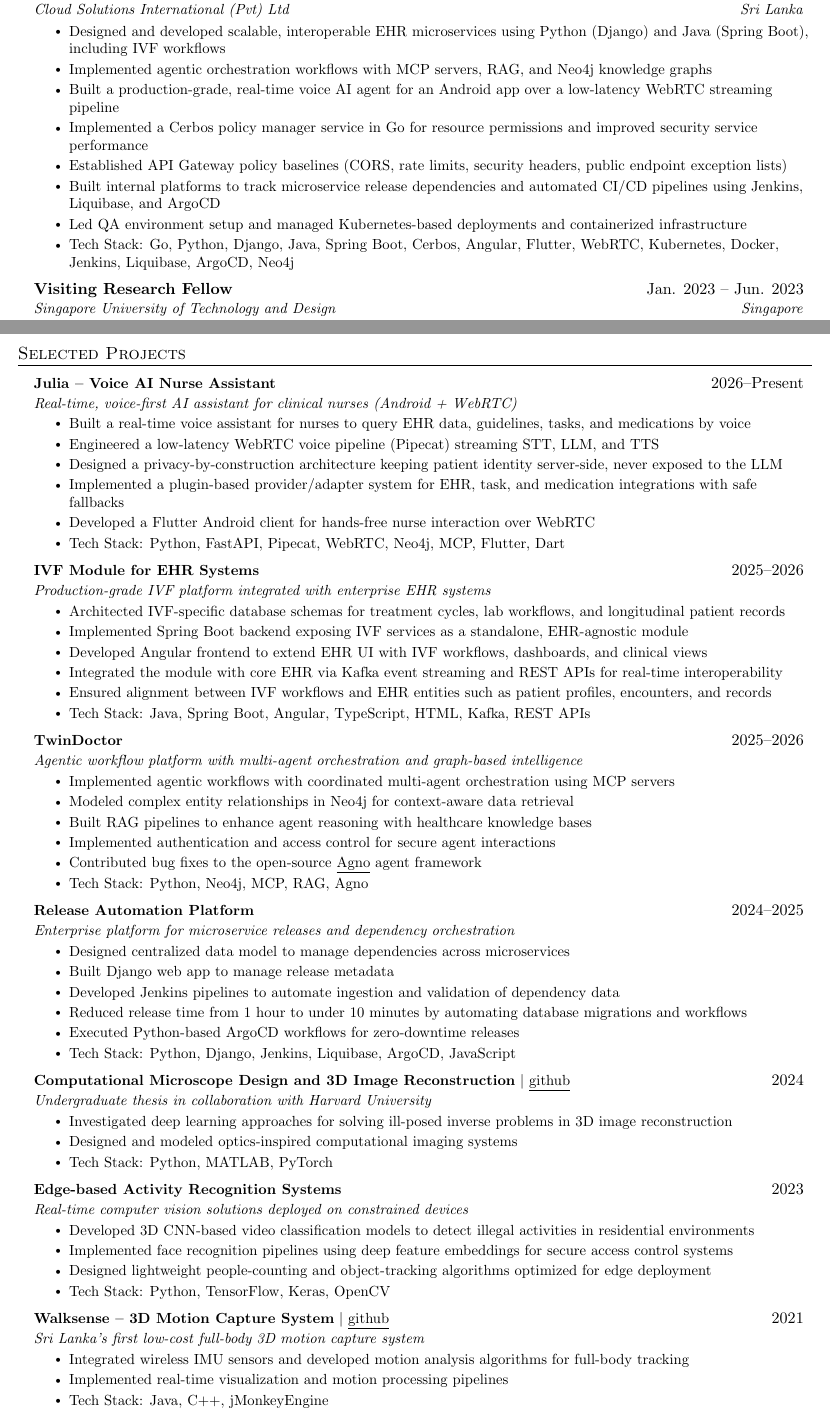
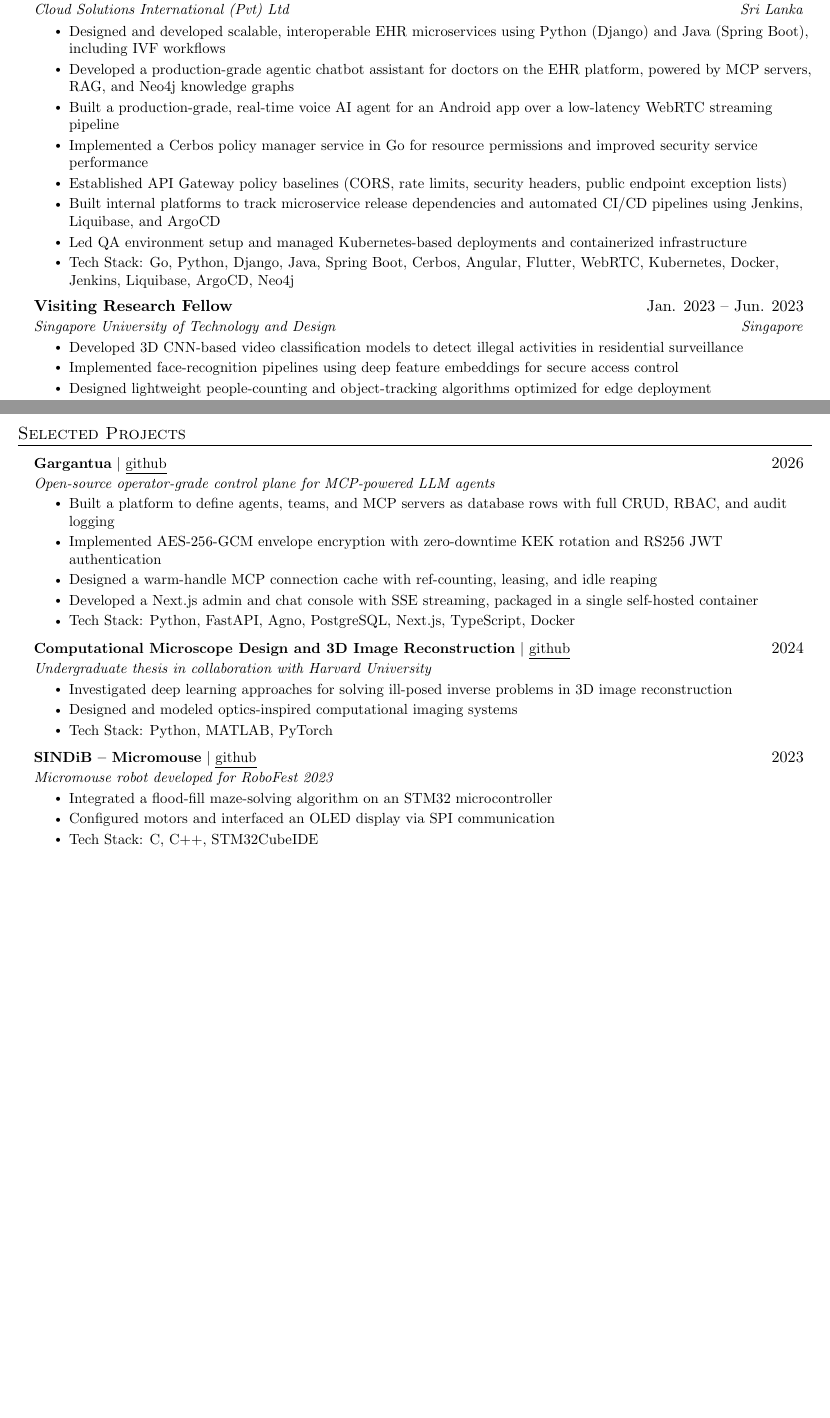
Before and after one commit to ishrath99/ishrath99.github.io, a LaTeX CV (cv/0 main.tex, which reads cv/2 experience.tex, cv/4 projects.tex): two parts of pages 1 and 2 of 3 before the commit and two parts of pages 1 and 2 of 2 after it, joined at a grey line, cut so that both start at the same text, the shorter picture padded with empty space. Compiled offline with pdfLaTeX.

Commit message:
feat: add Gargantua project and refine experience descriptions in CV

```diff
--- a/cv/2 experience.tex
+++ b/cv/2 experience.tex
@@ -6,7 +6,7 @@
 {Cloud Solutions International (Pvt) Ltd}{Sri Lanka}
 \resumeItemListStart
   \resumeItem{Designed and developed scalable, interoperable EHR microservices using Python (Django) and Java (Spring Boot), including IVF workflows}
-  \resumeItem{Implemented agentic orchestration workflows with MCP servers, RAG, and Neo4j knowledge graphs}
+  \resumeItem{Developed a production-grade agentic chatbot assistant for doctors on the EHR platform, powered by MCP servers, RAG, and Neo4j knowledge graphs}
   \resumeItem{Built a production-grade, real-time voice AI agent for an Android app over a low-latency WebRTC streaming pipeline}
   \resumeItem{Implemented a Cerbos policy manager service in Go for resource permissions and improved security service performance}
   \resumeItem{Established API Gateway policy baselines (CORS, rate limits, security headers, public endpoint exception lists)}
@@ -20,9 +20,9 @@
 {Visiting Research Fellow}{Jan. 2023 -- Jun. 2023}
 {Singapore University of Technology and Design}{Singapore}
 \resumeItemListStart
-  \resumeItem{Developed novel computer vision algorithms for real-world surveillance problems using deep learning}
-  \resumeItem{Designed and trained video-based activity recognition models}
-  \resumeItem{Collaborated with researchers to translate findings into deployable prototypes}
+  \resumeItem{Developed 3D CNN-based video classification models to detect illegal activities in residential surveillance}
+  \resumeItem{Implemented face-recognition pipelines using deep feature embeddings for secure access control}
+  \resumeItem{Designed lightweight people-counting and object-tracking algorithms optimized for edge deployment}
   \resumeItem{Tech Stack: Python, TensorFlow, Keras, OpenCV}
 \resumeItemListEnd
 
--- a/cv/4 projects.tex
+++ b/cv/4 projects.tex
@@ -3,52 +3,15 @@
     \resumeSubHeadingListStart
 
         \resumeProjectHeading
-            {\textbf{Julia -- Voice AI Nurse Assistant}}{2026--Present}
-            {Real-time, voice-first AI assistant for clinical nurses (Android + WebRTC)}
-            \resumeItemListStart
-              \resumeItem{Built a real-time voice assistant for nurses to query EHR data, guidelines, tasks, and medications by voice}
-              \resumeItem{Engineered a low-latency WebRTC voice pipeline (Pipecat) streaming STT, LLM, and TTS}
-              \resumeItem{Designed a privacy-by-construction architecture keeping patient identity server-side, never exposed to the LLM}
-              \resumeItem{Implemented a plugin-based provider/adapter system for EHR, task, and medication integrations with safe fallbacks}
-              \resumeItem{Developed a Flutter Android client for hands-free nurse interaction over WebRTC}
-              \resumeItem{Tech Stack: Python, FastAPI, Pipecat, WebRTC, Neo4j, MCP, Flutter, Dart}
-            \resumeItemListEnd
-
-            \resumeProjectHeading
-            {\textbf{IVF Module for EHR Systems}}{2025--2026}
-            {Production-grade IVF platform integrated with enterprise EHR systems}
-            \resumeItemListStart
-              \resumeItem{Architected IVF-specific database schemas for treatment cycles, lab workflows, and longitudinal patient records}
-              \resumeItem{Implemented Spring Boot backend exposing IVF services as a standalone, EHR-agnostic module}
-              \resumeItem{Developed Angular frontend to extend EHR UI with IVF workflows, dashboards, and clinical views}
-              \resumeItem{Integrated the module with core EHR via Kafka event streaming and REST APIs for real-time interoperability}
-              \resumeItem{Ensured alignment between IVF workflows and EHR entities such as patient profiles, encounters, and records}
-              \resumeItem{Tech Stack: Java, Spring Boot, Angular, TypeScript, HTML, Kafka, REST APIs}
-            \resumeItemListEnd
-
-            \resumeProjectHeading
-            {\textbf{TwinDoctor}}{2025--2026}
-            {Agentic workflow platform with multi-agent orchestration and graph-based intelligence}
-            \resumeItemListStart
-              \resumeItem{Implemented agentic workflows with coordinated multi-agent orchestration using MCP servers}
-              \resumeItem{Modeled complex entity relationships in Neo4j for context-aware data retrieval}
-              \resumeItem{Built RAG pipelines to enhance agent reasoning with healthcare knowledge bases}
-              \resumeItem{Implemented authentication and access control for secure agent interactions}
-              \resumeItem{Contributed bug fixes to the open-source \href{https://github.com/agno-agi/agno}{\underline{Agno}} agent framework}
-              \resumeItem{Tech Stack: Python, Neo4j, MCP, RAG, Agno}
-            \resumeItemListEnd
-
-            \resumeProjectHeading
-            {\textbf{Release Automation Platform}}{2024--2025}
-            {Enterprise platform for microservice releases and dependency orchestration}
-            \resumeItemListStart
-              \resumeItem{Designed centralized data model to manage dependencies across microservices}
-              \resumeItem{Built Django web app to manage release metadata}
-              \resumeItem{Developed Jenkins pipelines to automate ingestion and validation of dependency data}
-              \resumeItem{Reduced release time from 1 hour to under 10 minutes by automating database migrations and workflows}
-              \resumeItem{Executed Python-based ArgoCD workflows for zero-downtime releases}
-              \resumeItem{Tech Stack: Python, Django, Jenkins, Liquibase, ArgoCD, JavaScript}
-            \resumeItemListEnd
+        {\textbf{Gargantua} $|$ \href{https://github.com/ishrath99/gargantua}{\underline{github}}}{2026}
+        {Open-source operator-grade control plane for MCP-powered LLM agents}
+        \resumeItemListStart
+          \resumeItem{Built a platform to define agents, teams, and MCP servers as database rows with full CRUD, RBAC, and audit logging}
+          \resumeItem{Implemented AES-256-GCM envelope encryption with zero-downtime KEK rotation and RS256 JWT authentication}
+          \resumeItem{Designed a warm-handle MCP connection cache with ref-counting, leasing, and idle reaping}
+          \resumeItem{Developed a Next.js admin and chat console with SSE streaming, packaged in a single self-hosted container}
+          \resumeItem{Tech Stack: Python, FastAPI, Agno, PostgreSQL, Next.js, TypeScript, Docker}
+        \resumeItemListEnd
 
 
         \resumeProjectHeading
@@ -62,33 +25,13 @@
 
 
         \resumeProjectHeading
-        {\textbf{Edge-based Activity Recognition Systems}}{2023}
-        {Real-time computer vision solutions deployed on constrained devices}
+        {\textbf{SINDiB -- Micromouse} $|$ \href{https://github.com/sanjith1999/SINDiB-MicroMouse}{\underline{github}}}{2023}
+        {Micromouse robot developed for RoboFest 2023}
         \resumeItemListStart
-          \resumeItem{Developed 3D CNN-based video classification models to detect illegal activities in residential environments}
-          \resumeItem{Implemented face recognition pipelines using deep feature embeddings for secure access control systems}
-          \resumeItem{Designed lightweight people-counting and object-tracking algorithms optimized for edge deployment}
-          \resumeItem{Tech Stack: Python, TensorFlow, Keras, OpenCV}
+          \resumeItem{Integrated a flood-fill maze-solving algorithm on an STM32 microcontroller}
+          \resumeItem{Configured motors and interfaced an OLED display via SPI communication}
+          \resumeItem{Tech Stack: C, C++, STM32CubeIDE}
         \resumeItemListEnd
-
-
-        \resumeProjectHeading
-        {\textbf{Walksense – 3D Motion Capture System} $|$ \href{https://github.com/ishrath99/BaseVersion}{\underline{github}}}{2021}
-        {Sri Lanka’s first low-cost full-body 3D motion capture system}
-        \resumeItemListStart
-          \resumeItem{Integrated wireless IMU sensors and developed motion analysis algorithms for full-body tracking}
-          \resumeItem{Implemented real-time visualization and motion processing pipelines}
-          \resumeItem{Tech Stack: Java, C++, jMonkeyEngine}
-        \resumeItemListEnd
-
-     % \resumeProjectHeading
-     %      {\textbf{SINDiB - Micromouse} $|$ \href{https://github.com/sanjith1999/SINDiB-MicroMouse}{\underline{github}}}{2023}
-     %      {Micromouse project developed for RoboFest 2023}
-     %      \resumeItemListStart
-     %        \resumeItem{Integration of flood-fill algorithm to the hardware (STM32 microcontroller)}
-     %        \resumeItem{Configuration of motors and Interfacing OLED display via SPI communication}
-     %        \resumeItem{Tools: C, C++, STM32CubeIDE}
-     %      \resumeItemListEnd
 
      % \resumeProjectHeading
      %      {\textbf{Single-cycle RISC-V processor}}{2023}
```
Also changed, not shown: assets/ishrath_CV.pdf, assets/projects/gargantua-logo.png (added), cv/2 experience.tex (6 more changed lines), 2 other files.
